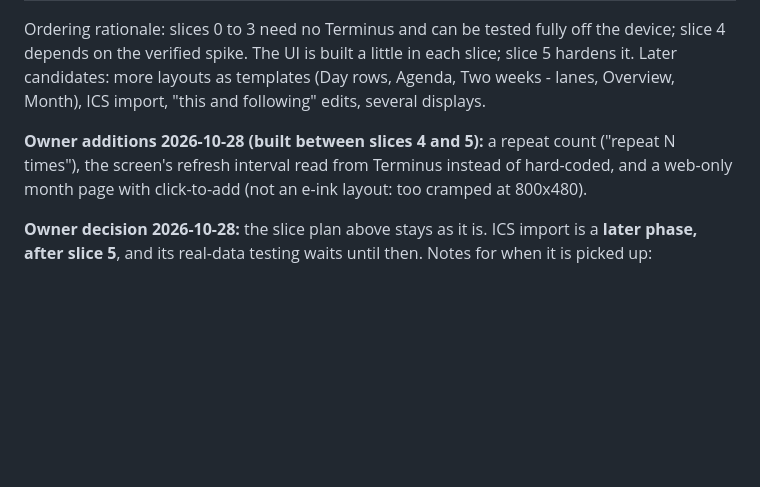
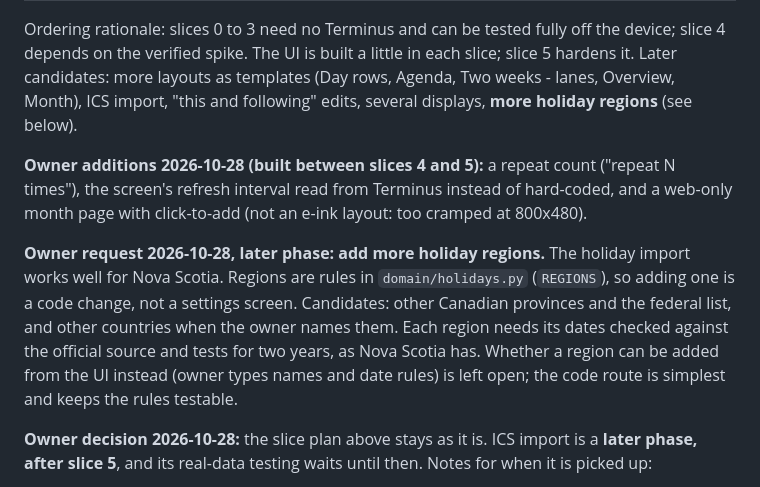
Before and after one commit to sirvishal-homelab/homelab, a Markdown page: trmnl-calendar/docs/10-roadmap.md, the part around the change. Drawn GitHub-style; blank space fills up the shorter version.

Commit message:
docs(roadmap): add 'more holiday regions' as a later item
Co-Authored-By: Claude Sonnet 5.5 <noreply@anthropic.com>
Claude-Session: https://claude.ai/code/session_01NjuTSvYVf6NRDuu2qdWQoS

```diff
--- a/trmnl-calendar/docs/10-roadmap.md
+++ b/trmnl-calendar/docs/10-roadmap.md
@@ -34,11 +34,18 @@ flowchart LR
 Ordering rationale: slices 0 to 3 need no Terminus and can be tested fully off the device; slice 4 depends on
 the verified spike. The UI is built a little in each slice; slice 5 hardens it. Later candidates: more layouts
 as templates (Day rows, Agenda, Two weeks - lanes, Overview, Month), ICS import, "this and following" edits,
-several displays.
+several displays, **more holiday regions** (see below).
 
 **Owner additions 2026-10-28 (built between slices 4 and 5):** a repeat count ("repeat N times"), the
 screen's refresh interval read from Terminus instead of hard-coded, and a web-only month page with
 click-to-add (not an e-ink layout: too cramped at 800x480).
+
+**Owner request 2026-10-28, later phase: add more holiday regions.** The holiday import works well for
+Nova Scotia. Regions are rules in `domain/holidays.py` (`REGIONS`), so adding one is a code change, not a
+settings screen. Candidates: other Canadian provinces and the federal list, and other countries when
+the owner names them. Each region needs its dates checked against the official source and tests for two
+years, as Nova Scotia has. Whether a region can be added from the UI instead (owner types names and
+date rules) is left open; the code route is simplest and keeps the rules testable.
 
 **Owner decision 2026-10-28:** the slice plan above stays as it is. ICS import is a **later phase, after
 slice 5**, and its real-data testing waits until then. Notes for when it is picked up:
```
